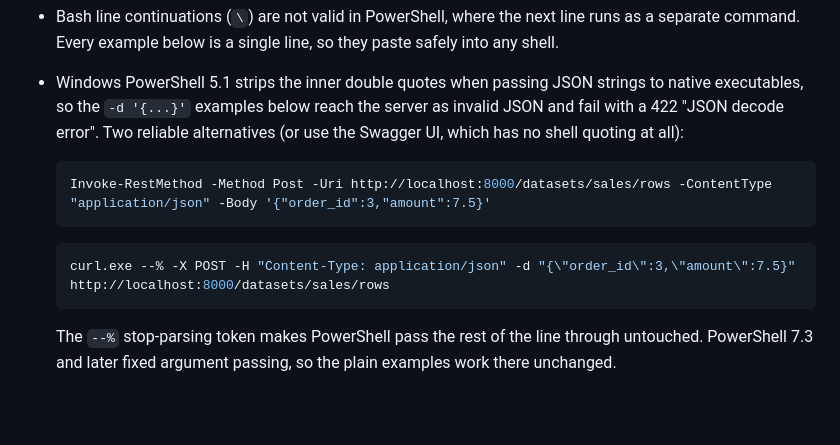
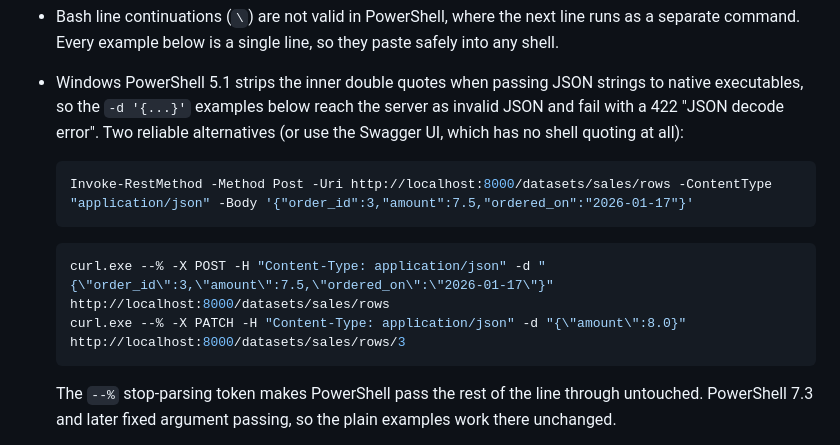
Before and after one commit to Beldon03/byo-data-service, a Markdown page: README.md, the part around the change. Drawn GitHub-style; blank space fills up the shorter version.

Commit message:
docs: powershell examples mirror the walkthrough commands

````diff
--- a/README.md
+++ b/README.md
@@ -51,11 +51,12 @@ on Windows. Every request can also be executed from the Swagger UI at
   at all):
 
   ```powershell
-  Invoke-RestMethod -Method Post -Uri http://localhost:8000/datasets/sales/rows -ContentType "application/json" -Body '{"order_id":3,"amount":7.5}'
+  Invoke-RestMethod -Method Post -Uri http://localhost:8000/datasets/sales/rows -ContentType "application/json" -Body '{"order_id":3,"amount":7.5,"ordered_on":"2026-01-17"}'
   ```
 
   ```powershell
-  curl.exe --% -X POST -H "Content-Type: application/json" -d "{\"order_id\":3,\"amount\":7.5}" http://localhost:8000/datasets/sales/rows
+  curl.exe --% -X POST -H "Content-Type: application/json" -d "{\"order_id\":3,\"amount\":7.5,\"ordered_on\":\"2026-01-17\"}" http://localhost:8000/datasets/sales/rows
+  curl.exe --% -X PATCH -H "Content-Type: application/json" -d "{\"amount\":8.0}" http://localhost:8000/datasets/sales/rows/3
   ```
 
   The `--%` stop-parsing token makes PowerShell pass the rest of the line
````
